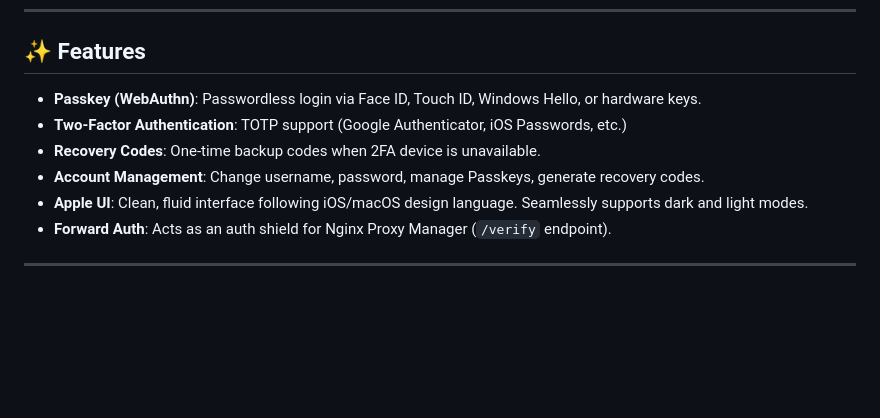
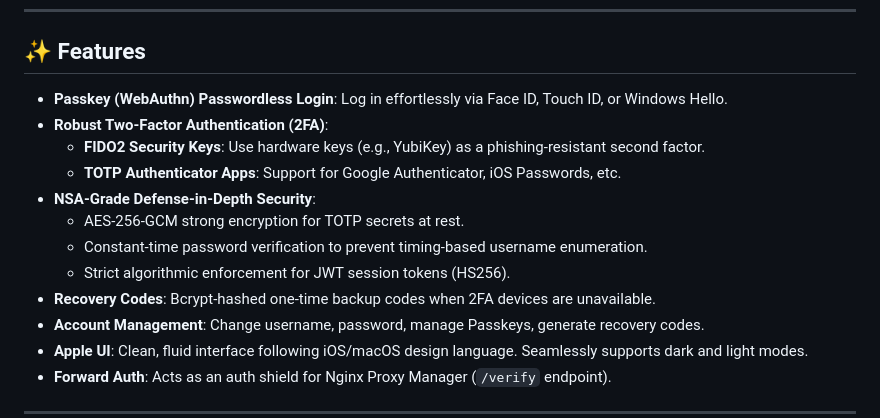
Before and after one commit to Aquarius-Situla/Situla-auth, a Markdown page: README.md, the part around the change. GitHub-like rendering; blank space fills up the shorter version.

Commit message:
docs: update README with FIDO2 2FA support and security enhancements

```diff
--- a/README.md
+++ b/README.md
@@ -32,9 +32,15 @@ Mature authentication solutions like **authentik** or **Authelia** are incredibl
 
 ## ✨ Features
 
-- **Passkey (WebAuthn)**: Passwordless login via Face ID, Touch ID, Windows Hello, or hardware keys.
-- **Two-Factor Authentication**: TOTP support (Google Authenticator, iOS Passwords, etc.)
-- **Recovery Codes**: One-time backup codes when 2FA device is unavailable.
+- **Passkey (WebAuthn) Passwordless Login**: Log in effortlessly via Face ID, Touch ID, or Windows Hello.
+- **Robust Two-Factor Authentication (2FA)**:
+  - **FIDO2 Security Keys**: Use hardware keys (e.g., YubiKey) as a phishing-resistant second factor.
+  - **TOTP Authenticator Apps**: Support for Google Authenticator, iOS Passwords, etc.
+- **NSA-Grade Defense-in-Depth Security**:
+  - AES-256-GCM strong encryption for TOTP secrets at rest.
+  - Constant-time password verification to prevent timing-based username enumeration.
+  - Strict algorithmic enforcement for JWT session tokens (HS256).
+- **Recovery Codes**: Bcrypt-hashed one-time backup codes when 2FA devices are unavailable.
 - **Account Management**: Change username, password, manage Passkeys, generate recovery codes.
 - **Apple UI**: Clean, fluid interface following iOS/macOS design language. Seamlessly supports dark and light modes.
 - **Forward Auth**: Acts as an auth shield for Nginx Proxy Manager (`/verify` endpoint).
```
